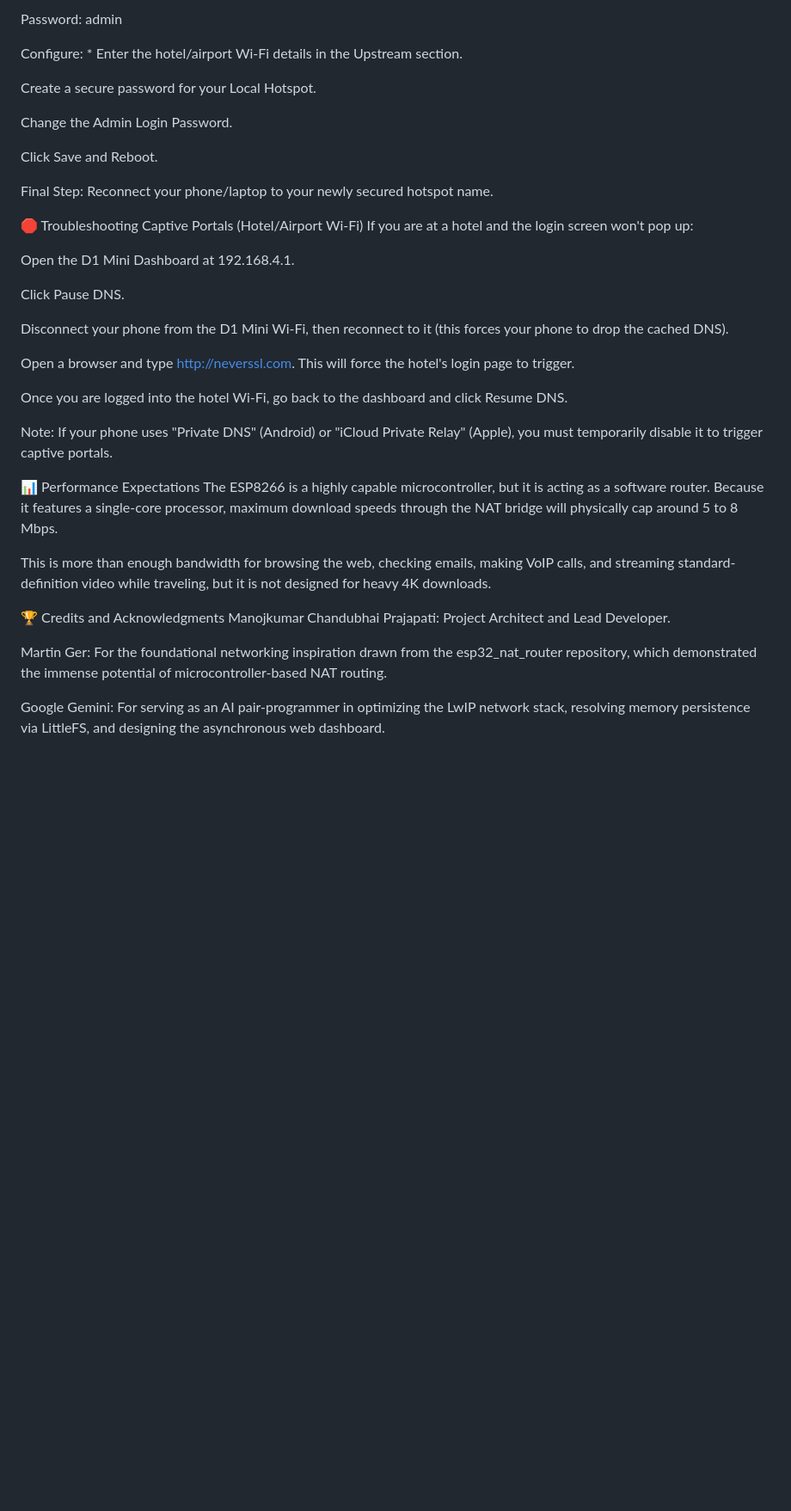
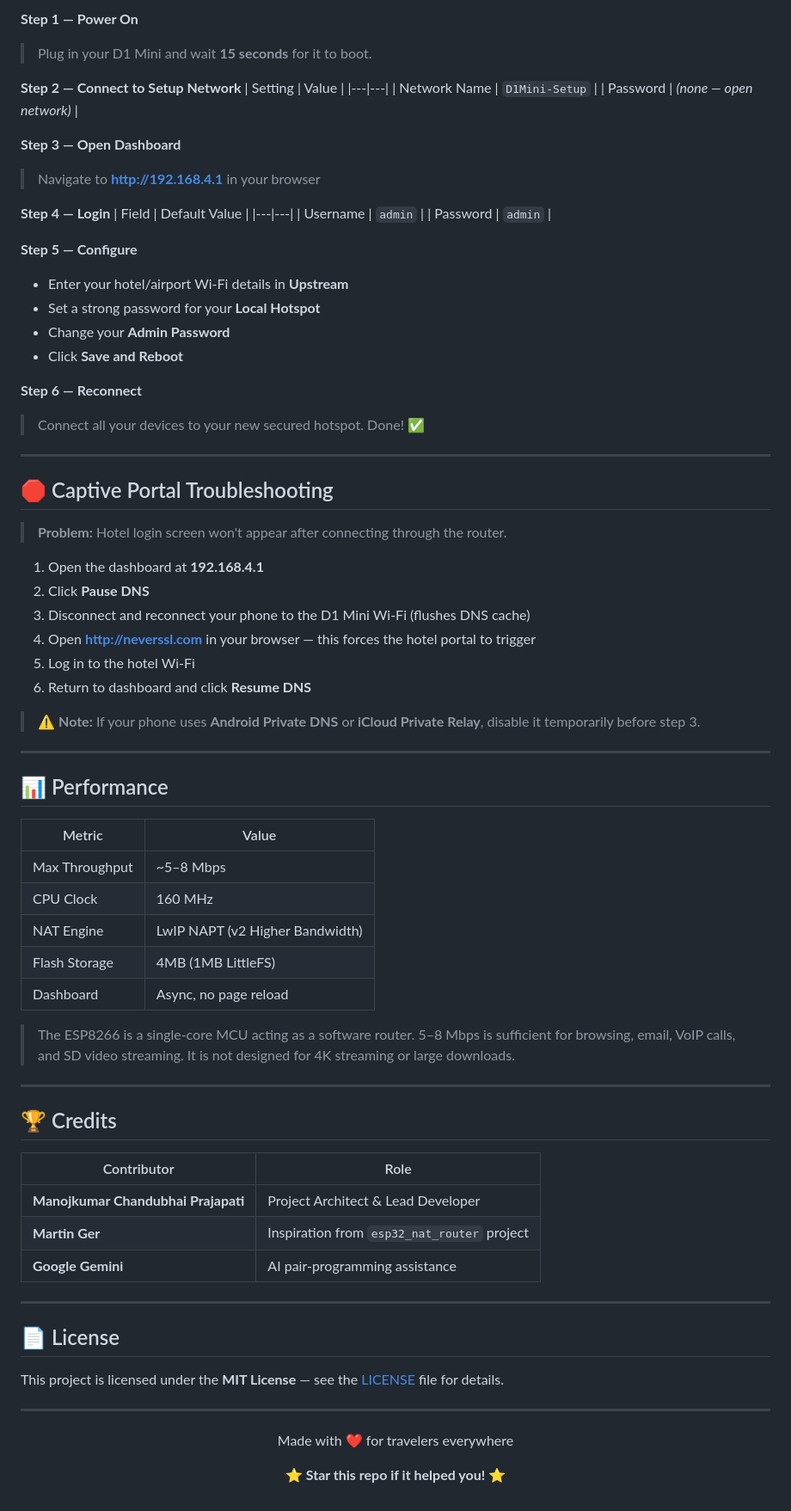
Before and after one commit to OZAMNJ/WEMOS-D1-Mini-Travel-Router, a Markdown page: README.md, the part around one of its changes. Shown at 86% size. Drawn GitHub-style; blank space fills up the shorter version.

```diff
--- a/README.md
+++ b/README.md
@@ -72,39 +92,82 @@ Username: admin
 
-Password: admin
+**Step 1 — Power On**
+> Plug in your D1 Mini and wait **15 seconds** for it to boot.
 
-Configure: * Enter the hotel/airport Wi-Fi details in the Upstream section.
+**Step 2 — Connect to Setup Network**
+| Setting | Value |
+|---|---|
+| Network Name | `D1Mini-Setup` |
+| Password | *(none — open network)* |
 
-Create a secure password for your Local Hotspot.
+**Step 3 — Open Dashboard**
+> Navigate to **http://192.168.4.1** in your browser
 
-Change the Admin Login Password.
+**Step 4 — Login**
+| Field | Default Value |
+|---|---|
+| Username | `admin` |
+| Password | `admin` |
 
-Click Save and Reboot.
+**Step 5 — Configure**
+- Enter your hotel/airport Wi-Fi details in **Upstream**
+- Set a strong password for your **Local Hotspot**
+- Change your **Admin Password**
+- Click **Save and Reboot**
 
-Final Step: Reconnect your phone/laptop to your newly secured hotspot name.
+**Step 6 — Reconnect**
+> Connect all your devices to your new secured hotspot. Done! ✅
 
-🛑 Troubleshooting Captive Portals (Hotel/Airport Wi-Fi)
-If you are at a hotel and the login screen won't pop up:
+---
 
-Open the D1 Mini Dashboard at 192.168.4.1.
+## 🛑 Captive Portal Troubleshooting
 
-Click Pause DNS.
+> **Problem:** Hotel login screen won't appear after connecting through the router.
 
-Disconnect your phone from the D1 Mini Wi-Fi, then reconnect to it (this forces your phone to drop the cached DNS).
+1. Open the dashboard at **192.168.4.1**
+2. Click **Pause DNS**
+3. Disconnect and reconnect your phone to the D1 Mini Wi-Fi (flushes DNS cache)
+4. Open **http://neverssl.com** in your browser — this forces the hotel portal to trigger
+5. Log in to the hotel Wi-Fi
+6. Return to dashboard and click **Resume DNS**
 
-Open a browser and type http://neverssl.com. This will force the hotel's login page to trigger.
+> ⚠️ **Note:** If your phone uses **Android Private DNS** or **iCloud Private Relay**, disable it temporarily before step 3.
 
-Once you are logged into the hotel Wi-Fi, go back to the dashboard and click Resume DNS.
+---
 
-Note: If your phone uses "Private DNS" (Android) or "iCloud Private Relay" (Apple), you must temporarily disable it to trigger captive portals.
+## 📊 Performance
 
-📊 Performance Expectations
-The ESP8266 is a highly capable microcontroller, but it is acting as a software router. Because it features a single-core processor, maximum download speeds through the NAT bridge will physically cap around 5 to 8 Mbps.
+| Metric | Value |
+|---|---|
+| Max Throughput | ~5–8 Mbps |
+| CPU Clock | 160 MHz |
+| NAT Engine | LwIP NAPT (v2 Higher Bandwidth) |
+| Flash Storage | 4MB (1MB LittleFS) |
+| Dashboard | Async, no page reload |
 
-This is more than enough bandwidth for browsing the web, checking emails, making VoIP calls, and streaming standard-definition video while traveling, but it is not designed for heavy 4K downloads.
+> The ESP8266 is a single-core MCU acting as a software router. 5–8 Mbps is sufficient for browsing, email, VoIP calls, and SD video streaming. It is not designed for 4K streaming or large downloads.
 
-🏆 Credits and Acknowledgments
-Manojkumar Chandubhai Prajapati: Project Architect and Lead Developer.
+---
 
-Martin Ger: For the foundational networking inspiration drawn from the esp32_nat_router repository, which demonstrated the immense potential of microcontroller-based NAT routing.
+## 🏆 Credits
 
-Google Gemini: For serving as an AI pair-programmer in optimizing the LwIP network stack, resolving memory persistence via LittleFS, and designing the asynchronous web dashboard.
+| Contributor | Role |
+|---|---|
+| **Manojkumar Chandubhai Prajapati** | Project Architect & Lead Developer |
+| **Martin Ger** | Inspiration from `esp32_nat_router` project |
+| **Google Gemini** | AI pair-programming assistance |
+
+---
+
+## 📄 License
+
+This project is licensed under the **MIT License** — see the [LICENSE](LICENSE) file for details.
+
+---
+
+<div align="center">
+
+Made with ❤️ for travelers everywhere
+
+⭐ **Star this repo if it helped you!** ⭐
+
+</div>
```
Also changed, not shown: other parts of README.md (+60 -40 lines).
